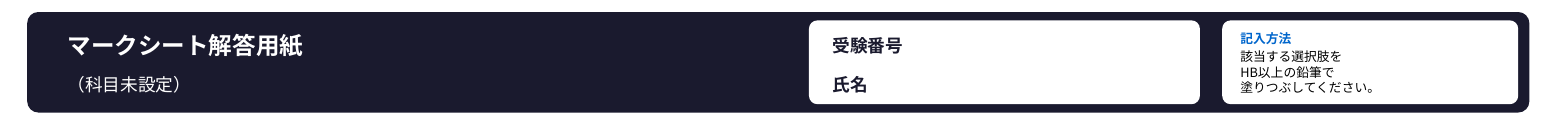
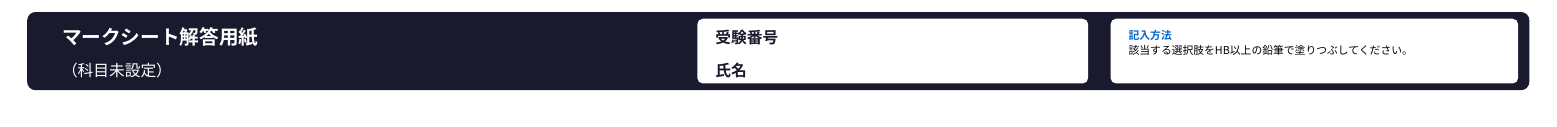
Before and after one commit to morisanyutakun-png/checker-next, a LaTeX document (apps/api/templates/sheet.math_double.tex): part of the page, cut so that both start at the same text. Compiled offline with XeLaTeX; a missing font is replaced by an installed copy or a similar font.

Commit message:
fix: 受験番号の連続入力対応、マーク選択肢数の動的計算、1ページ目にマーク欄を表示
- sheet/[idx]/page.tsx: digitRefs で自動フォーカス移動、Backspace で前に戻る
- latex_service.py: BUBBLE_GAP を選択肢数に応じて動的計算、HEADER_OFFSET 33→22mm、ROW_HEIGHT 7.2→7.0mm、begin{center}を除去
- sheet.tex / sheet.math_double.tex: ヘッダー 18→14mm、vspace 4→1mm

```diff
--- a/apps/api/templates/sheet.math_double.tex
+++ b/apps/api/templates/sheet.math_double.tex
@@ -40,22 +40,22 @@
 % ── Header area ────────────────────────────────────────────
 \noindent
 \begin{tikzpicture}[x=1mm,y=1mm]
-  \fill[headerBg, rounded corners=2mm] (0,0) rectangle (269,18);
-  \node[anchor=west, white, font=\large\bfseries] at (6, 12) {マークシート解答用紙};
-  \node[anchor=west, white!70, font=\small] at (6, 5) {\SubjectName};
-  \fill[white, rounded corners=1.5mm] (140, 1.5) rectangle (210, 16.5);
-  \node[anchor=west, headerBg, font=\small\bfseries] at (143, 12) {受験番号};
-  \node[anchor=west, accentBlue, font=\normalsize] at (168, 12) {\ExamNumber};
-  \node[anchor=west, headerBg, font=\small\bfseries] at (143, 5) {氏名};
-  \node[anchor=west, font=\normalsize] at (158, 5) {\CandidateName};
-  \fill[white, rounded corners=1.5mm] (214, 1.5) rectangle (267, 16.5);
-  \node[anchor=north west, font=\fontsize{6.5pt}{8pt}\selectfont, text width=50mm] at (216, 15.5) {%
-    {\bfseries\color{accentBlue}記入方法}\\[1pt]%
-    該当する選択肢を\\HB以上の鉛筆で\\塗りつぶしてください。%
+  \fill[headerBg, rounded corners=1.5mm] (0,0) rectangle (269,14);
+  \node[anchor=west, white, font=\normalsize\bfseries] at (5, 9.5) {マークシート解答用紙};
+  \node[anchor=west, white!70, font=\footnotesize] at (5, 3.5) {\SubjectName};
+  \fill[white, rounded corners=1mm] (120, 1.2) rectangle (190, 12.8);
+  \node[anchor=west, headerBg, font=\footnotesize\bfseries] at (122, 9.5) {受験番号};
+  \node[anchor=west, accentBlue, font=\small] at (143, 9.5) {\ExamNumber};
+  \node[anchor=west, headerBg, font=\footnotesize\bfseries] at (122, 3.5) {氏名};
+  \node[anchor=west, font=\small] at (135, 3.5) {\CandidateName};
+  \fill[white, rounded corners=1mm] (194, 1.2) rectangle (267, 12.8);
+  \node[anchor=north west, font=\fontsize{5.5pt}{7pt}\selectfont, text width=50mm] at (196, 12) {%
+    {\bfseries\color{accentBlue}記入方法}\\[0.5pt]%
+    該当する選択肢をHB以上の鉛筆で塗りつぶしてください。%
   };
 \end{tikzpicture}
 
-\vspace{4mm}
+\vspace{1mm}
 
 % ── Questions section ──────────────────────────────────────
 %%QUESTIONS%%
```
Also changed, not shown: apps/api/templates/sheet.tex (+13 -13 lines), 2 other files.
